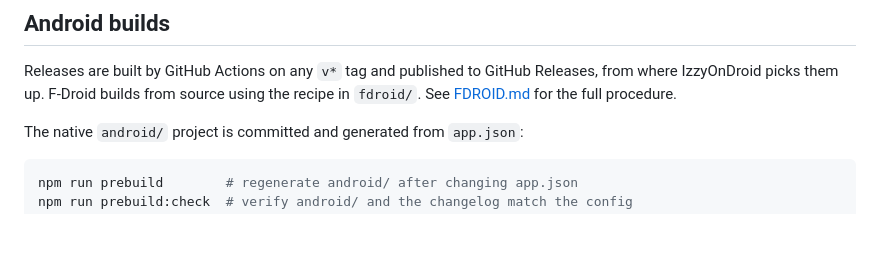
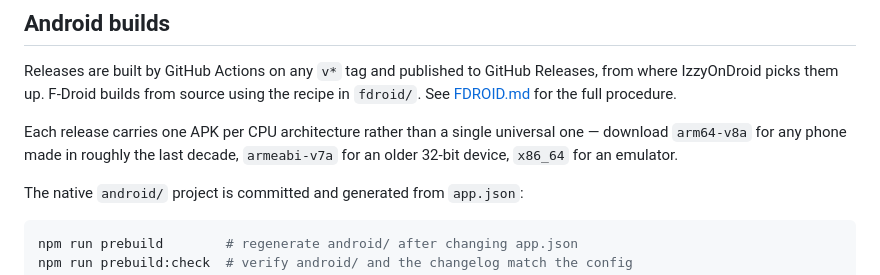
Before and after one commit to lbellows/bracket-up, a Markdown page: README.md, the part around the change. Rendered like a GitHub page; blank space fills up the shorter version.

```diff
--- a/README.md
+++ b/README.md
@@ -37,6 +37,10 @@ Run the suite after any change to `bracketGenerator.ts` or `doubleElimLogic.ts`.
 Releases are built by GitHub Actions on any `v*` tag and published to GitHub
 Releases, from where IzzyOnDroid picks them up. F-Droid builds from source using
 the recipe in `fdroid/`. See [FDROID.md](FDROID.md) for the full procedure.
+
+Each release carries one APK per CPU architecture rather than a single universal
+one — download `arm64-v8a` for any phone made in roughly the last decade,
+`armeabi-v7a` for an older 32-bit device, `x86_64` for an emulator.
 
 The native `android/` project is committed and generated from `app.json`:
 
```
Also changed, not shown: FDROID.md (+6 -1 lines).
